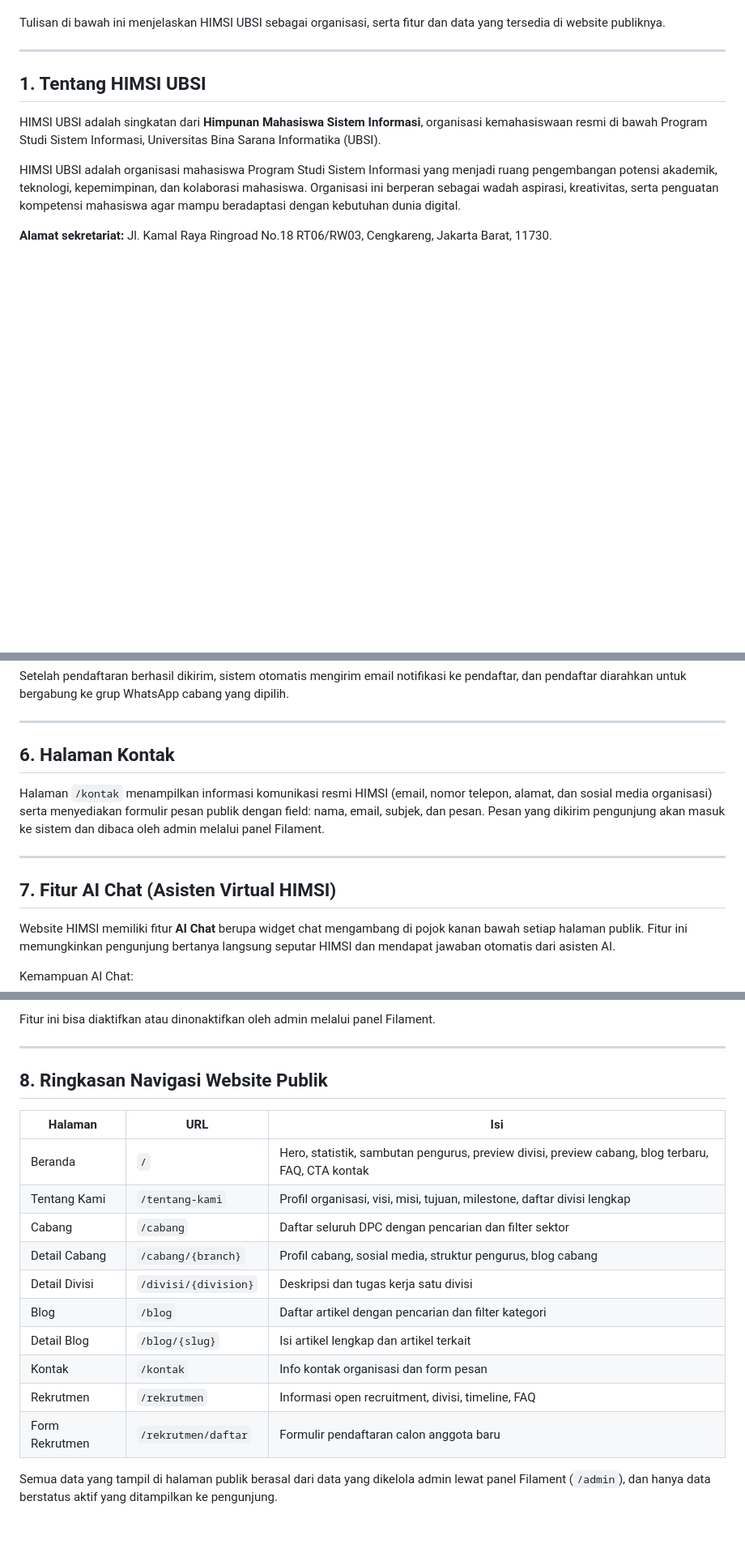
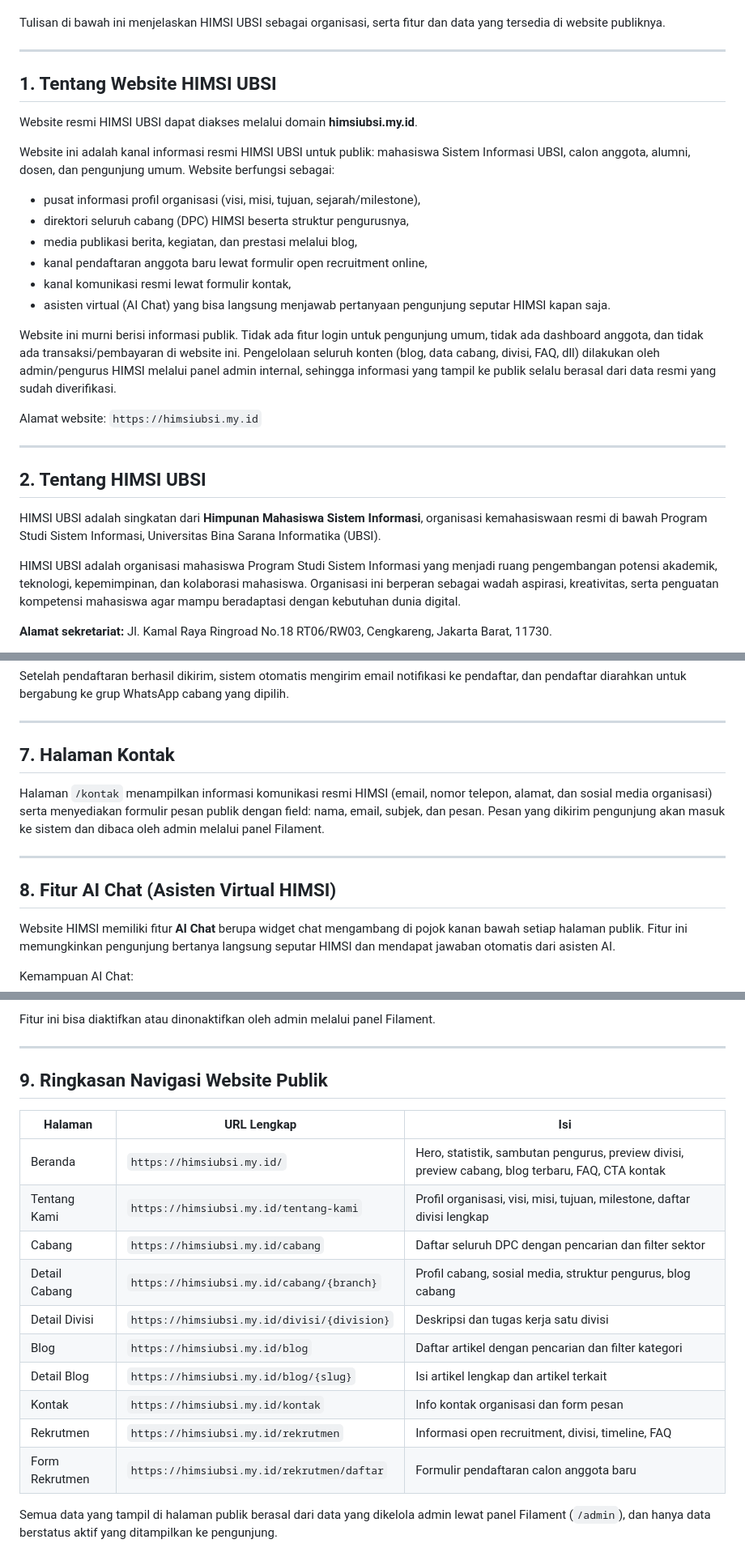
Before and after one commit to WahyuUtomo1414/WEB-HIMSI, a Markdown page: docs/knowledge-base/01-profil-dan-fitur-himsi.md, 3 parts joined by grey strips. Shown at 81% size. Drawn GitHub-style; blank space fills up the shorter version.

Commit message:
Add website introduction section and production domain to knowledge base
Adds a "Tentang Website" section explaining the site's purpose and adds
the production domain himsiubsi.my.id, with public page URLs updated to
absolute links for the AI knowledge source content.

Co-Authored-By: Claude Sonnet 5 <noreply@anthropic.com>
Claude-Session: https://claude.ai/code/session_01PEZrxu3UvzVyVc3NMQun3V

```diff
--- a/docs/knowledge-base/01-profil-dan-fitur-himsi.md
+++ b/docs/knowledge-base/01-profil-dan-fitur-himsi.md
@@ -6,7 +6,26 @@ Tulisan di bawah ini menjelaskan HIMSI UBSI sebagai organisasi, serta fitur dan
 
 ---
 
-## 1. Tentang HIMSI UBSI
+## 1. Tentang Website HIMSI UBSI
+
+Website resmi HIMSI UBSI dapat diakses melalui domain **himsiubsi.my.id**.
+
+Website ini adalah kanal informasi resmi HIMSI UBSI untuk publik: mahasiswa Sistem Informasi UBSI, calon anggota, alumni, dosen, dan pengunjung umum. Website berfungsi sebagai:
+
+- pusat informasi profil organisasi (visi, misi, tujuan, sejarah/milestone),
+- direktori seluruh cabang (DPC) HIMSI beserta struktur pengurusnya,
+- media publikasi berita, kegiatan, dan prestasi melalui blog,
+- kanal pendaftaran anggota baru lewat formulir open recruitment online,
+- kanal komunikasi resmi lewat formulir kontak,
+- asisten virtual (AI Chat) yang bisa langsung menjawab pertanyaan pengunjung seputar HIMSI kapan saja.
+
+Website ini murni berisi informasi publik. Tidak ada fitur login untuk pengunjung umum, tidak ada dashboard anggota, dan tidak ada transaksi/pembayaran di website ini. Pengelolaan seluruh konten (blog, data cabang, divisi, FAQ, dll) dilakukan oleh admin/pengurus HIMSI melalui panel admin internal, sehingga informasi yang tampil ke publik selalu berasal dari data resmi yang sudah diverifikasi.
+
+Alamat website: `https://himsiubsi.my.id`
+
+---
+
+## 2. Tentang HIMSI UBSI
 
 HIMSI UBSI adalah singkatan dari **Himpunan Mahasiswa Sistem Informasi**, organisasi kemahasiswaan resmi di bawah Program Studi Sistem Informasi, Universitas Bina Sarana Informatika (UBSI).
 
@@ -171,13 +190,13 @@ Setelah pendaftaran berhasil dikirim, sistem otomatis mengirim email notifikasi
 
 ---
 
-## 6. Halaman Kontak
+## 7. Halaman Kontak
 
 Halaman `/kontak` menampilkan informasi komunikasi resmi HIMSI (email, nomor telepon, alamat, dan sosial media organisasi) serta menyediakan formulir pesan publik dengan field: nama, email, subjek, dan pesan. Pesan yang dikirim pengunjung akan masuk ke sistem dan dibaca oleh admin melalui panel Filament.
 
 ---
 
-## 7. Fitur AI Chat (Asisten Virtual HIMSI)
+## 8. Fitur AI Chat (Asisten Virtual HIMSI)
 
 Website HIMSI memiliki fitur **AI Chat** berupa widget chat mengambang di pojok kanan bawah setiap halaman publik. Fitur ini memungkinkan pengunjung bertanya langsung seputar HIMSI dan mendapat jawaban otomatis dari asisten AI.
 
@@ -191,19 +210,19 @@ Fitur ini bisa diaktifkan atau dinonaktifkan oleh admin melalui panel Filament.
 
 ---
 
-## 8. Ringkasan Navigasi Website Publik
+## 9. Ringkasan Navigasi Website Publik
 
-| Halaman | URL | Isi |
+| Halaman | URL Lengkap | Isi |
 | --- | --- | --- |
-| Beranda | `/` | Hero, statistik, sambutan pengurus, preview divisi, preview cabang, blog terbaru, FAQ, CTA kontak |
-| Tentang Kami | `/tentang-kami` | Profil organisasi, visi, misi, tujuan, milestone, daftar divisi lengkap |
-| Cabang | `/cabang` | Daftar seluruh DPC dengan pencarian dan filter sektor |
-| Detail Cabang | `/cabang/{branch}` | Profil cabang, sosial media, struktur pengurus, blog cabang |
-| Detail Divisi | `/divisi/{division}` | Deskripsi dan tugas kerja satu divisi |
-| Blog | `/blog` | Daftar artikel dengan pencarian dan filter kategori |
-| Detail Blog | `/blog/{slug}` | Isi artikel lengkap dan artikel terkait |
-| Kontak | `/kontak` | Info kontak organisasi dan form pesan |
-| Rekrutmen | `/rekrutmen` | Informasi open recruitment, divisi, timeline, FAQ |
-| Form Rekrutmen | `/rekrutmen/daftar` | Formulir pendaftaran calon anggota baru |
+| Beranda | `https://himsiubsi.my.id/` | Hero, statistik, sambutan pengurus, preview divisi, preview cabang, blog terbaru, FAQ, CTA kontak |
+| Tentang Kami | `https://himsiubsi.my.id/tentang-kami` | Profil organisasi, visi, misi, tujuan, milestone, daftar divisi lengkap |
+| Cabang | `https://himsiubsi.my.id/cabang` | Daftar seluruh DPC dengan pencarian dan filter sektor |
+| Detail Cabang | `https://himsiubsi.my.id/cabang/{branch}` | Profil cabang, sosial media, struktur pengurus, blog cabang |
+| Detail Divisi | `https://himsiubsi.my.id/divisi/{division}` | Deskripsi dan tugas kerja satu divisi |
+| Blog | `https://himsiubsi.my.id/blog` | Daftar artikel dengan pencarian dan filter kategori |
+| Detail Blog | `https://himsiubsi.my.id/blog/{slug}` | Isi artikel lengkap dan artikel terkait |
+| Kontak | `https://himsiubsi.my.id/kontak` | Info kontak organisasi dan form pesan |
+| Rekrutmen | `https://himsiubsi.my.id/rekrutmen` | Informasi open recruitment, divisi, timeline, FAQ |
+| Form Rekrutmen | `https://himsiubsi.my.id/rekrutmen/daftar` | Formulir pendaftaran calon anggota baru |
 
 Semua data yang tampil di halaman publik berasal dari data yang dikelola admin lewat panel Filament (`/admin`), dan hanya data berstatus aktif yang ditampilkan ke pengunjung.
```
Also changed, not shown: other parts of docs/knowledge-base/01-profil-dan-fitur-himsi.md (+4 -4 lines).
